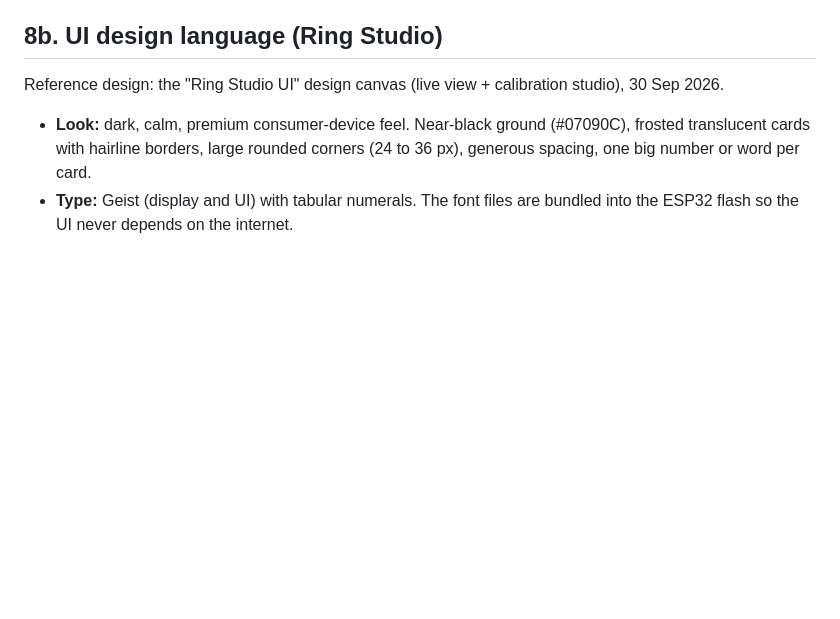
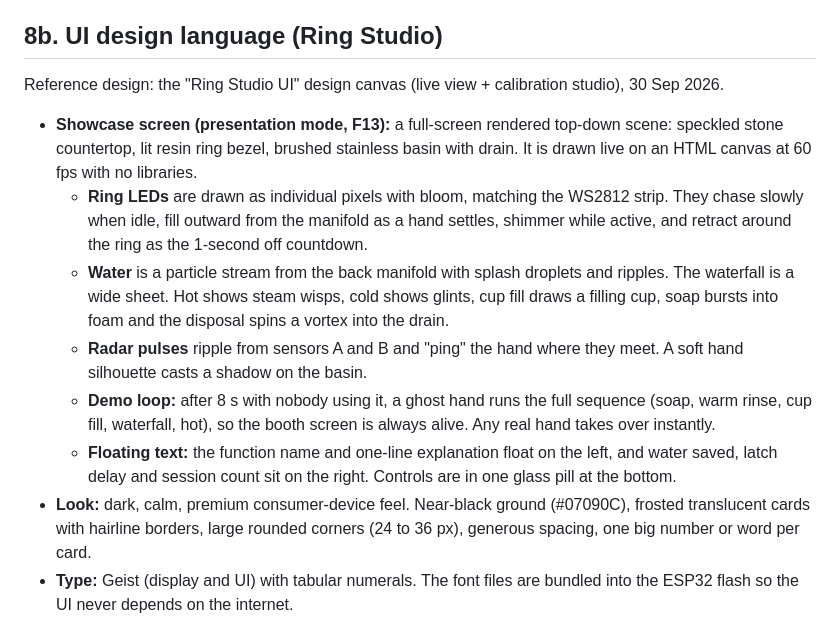
Before and after one commit to lorops-stack/artesian-ring-poc, a Markdown page: docs/01-design-spec.md, the part around the change. Drawn GitHub-style; blank space fills up the shorter version.

Commit message:
Spec 8b: showcase presentation screen
Co-Authored-By: Claude Opus 5.5 <noreply@anthropic.com>
Claude-Session: https://claude.ai/code/session_01DpAvn2CNQHFLhBkMdSV2ug

```diff
--- a/docs/01-design-spec.md
+++ b/docs/01-design-spec.md
@@ -178,6 +178,12 @@ Calibration order the studio walks you through: C1 → C2/C3/C4 → C5 check →
 
 Reference design: the "Ring Studio UI" design canvas (live view + calibration studio), 30 Sep 2026.
 
+- **Showcase screen (presentation mode, F13):** a full-screen rendered top-down scene: speckled stone countertop, lit resin ring bezel, brushed stainless basin with drain. It is drawn live on an HTML canvas at 60 fps with no libraries.
+  - **Ring LEDs** are drawn as individual pixels with bloom, matching the WS2812 strip. They chase slowly when idle, fill outward from the manifold as a hand settles, shimmer while active, and retract around the ring as the 1-second off countdown.
+  - **Water** is a particle stream from the back manifold with splash droplets and ripples. The waterfall is a wide sheet. Hot shows steam wisps, cold shows glints, cup fill draws a filling cup, soap bursts into foam and the disposal spins a vortex into the drain.
+  - **Radar pulses** ripple from sensors A and B and "ping" the hand where they meet. A soft hand silhouette casts a shadow on the basin.
+  - **Demo loop:** after 8 s with nobody using it, a ghost hand runs the full sequence (soap, warm rinse, cup fill, waterfall, hot), so the booth screen is always alive. Any real hand takes over instantly.
+  - **Floating text:** the function name and one-line explanation float on the left, and water saved, latch delay and session count sit on the right. Controls are in one glass pill at the bottom.
 - **Look:** dark, calm, premium consumer-device feel. Near-black ground (#07090C), frosted translucent cards with hairline borders, large rounded corners (24 to 36 px), generous spacing, one big number or word per card.
 - **Type:** Geist (display and UI) with tabular numerals. The font files are bundled into the ESP32 flash so the UI never depends on the internet.
 - **The sink is the hero:** a top-down ring whose glow mirrors the physical LED ring. The ring and zone tiles fade in the zone colour while a hand settles (hover preview, F20) and go solid on latch. Water is animated from the back manifold; the disposal spins at the drain; soap shows a foam burst.
```
